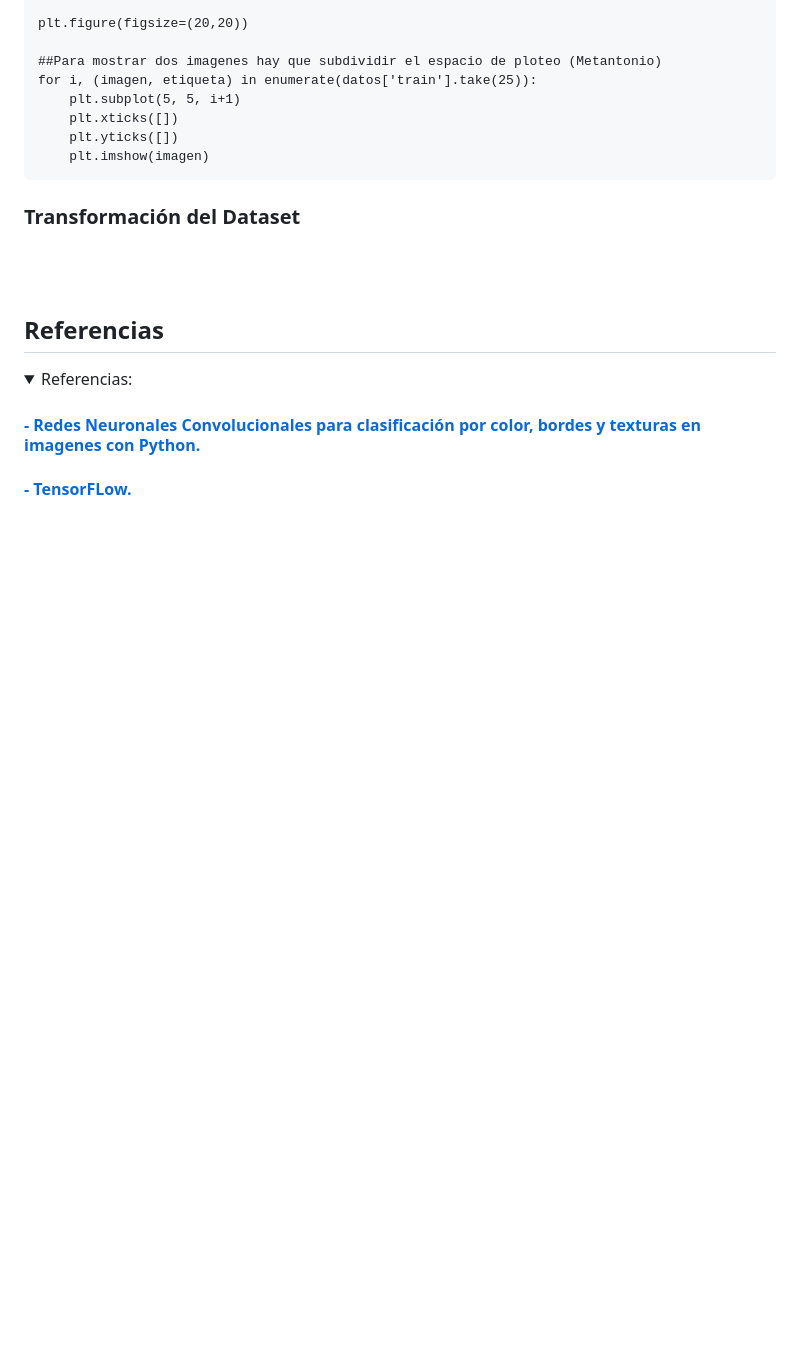
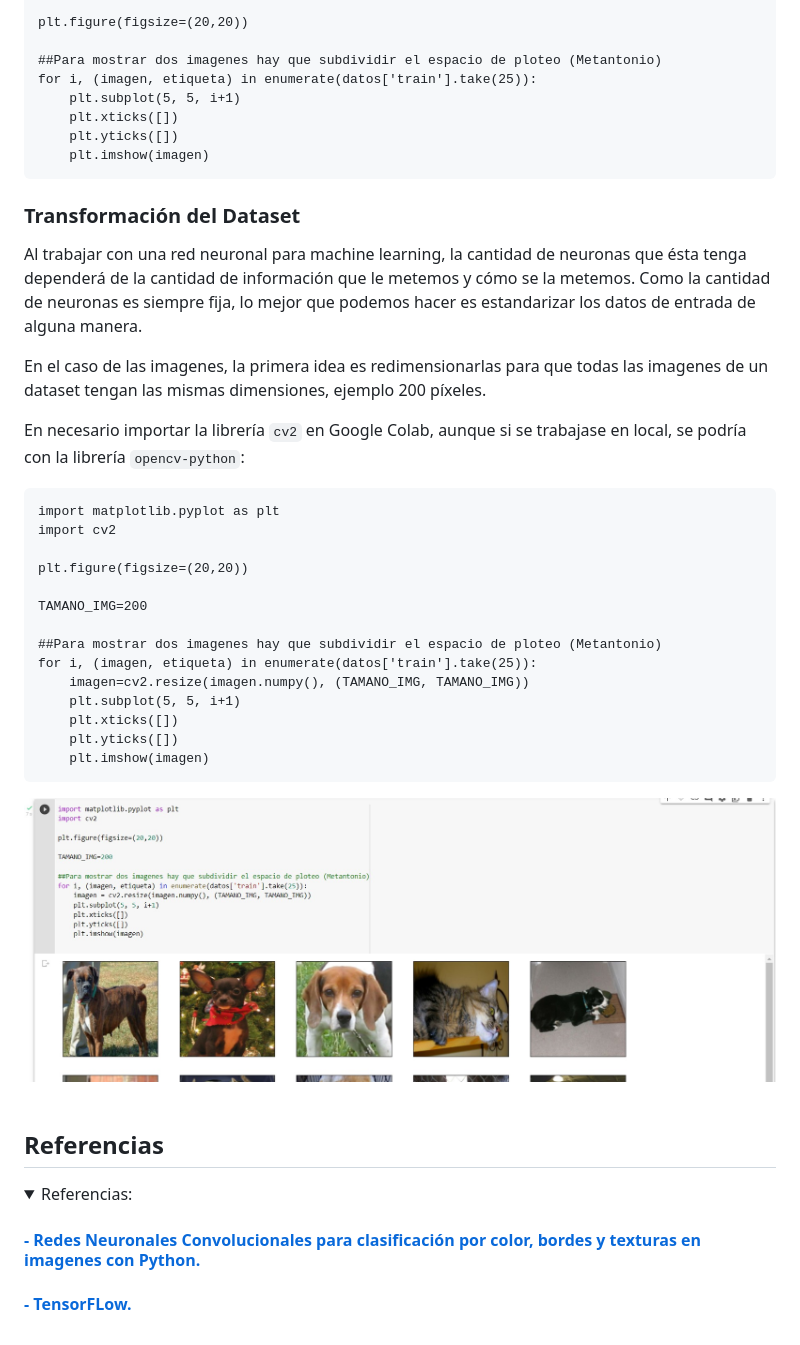
Before and after one commit to metantonio/ML-tensorflow-web, a Markdown page: Readme.md, the part around the change. Rendered like a GitHub page; pictures changed too: img/11.jpg (added); folded sections open; blank space fills up the shorter version.

````diff
--- a/Readme.md
+++ b/Readme.md
@@ -194,6 +194,31 @@ for i, (imagen, etiqueta) in enumerate(datos['train'].take(25)):
 ```
 ### Transformación del Dataset
 
+Al trabajar con una red neuronal para machine learning, la cantidad de neuronas que ésta tenga dependerá de la cantidad de información que le metemos y cómo se la metemos. Como la cantidad de neuronas es siempre fija, lo mejor que podemos hacer es estandarizar los datos de entrada de alguna manera.
+
+En el caso de las imagenes, la primera idea es redimensionarlas para que todas las imagenes de un dataset tengan las mismas dimensiones, ejemplo 200 píxeles.
+
+En necesario importar la librería `cv2` en Google Colab, aunque si se trabajase en local, se podría con la librería `opencv-python`:
+
+```
+import matplotlib.pyplot as plt
+import cv2
+
+plt.figure(figsize=(20,20))
+
+TAMANO_IMG=200
+
+##Para mostrar dos imagenes hay que subdividir el espacio de ploteo (Metantonio)
+for i, (imagen, etiqueta) in enumerate(datos['train'].take(25)):
+    imagen=cv2.resize(imagen.numpy(), (TAMANO_IMG, TAMANO_IMG))
+    plt.subplot(5, 5, i+1)
+    plt.xticks([])
+    plt.yticks([])
+    plt.imshow(imagen)
+```
+<img aling="center" src="./img/11.jpg" />
+
+
 <!-- Sección de Referencias -->
 <br/>
 <br/>
````
